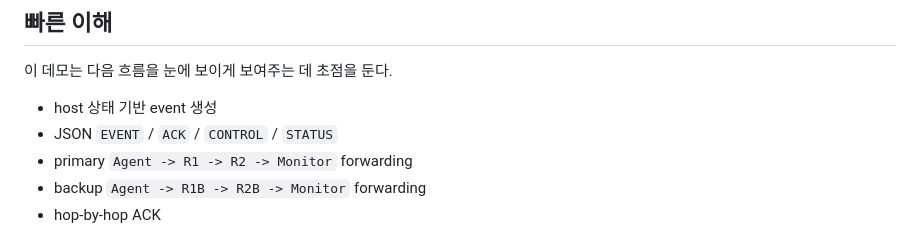
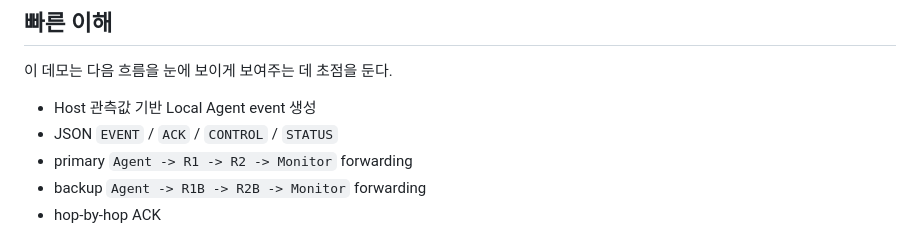
Before and after one commit to SeoJCalive/26-1_NW_Project, a Markdown page: README.md, the part around the change. Drawn GitHub-style.

Commit message:
Document Host Agent ownership contract

```diff
--- a/README.md
+++ b/README.md
@@ -37,7 +37,7 @@
 
 이 데모는 다음 흐름을 눈에 보이게 보여주는 데 초점을 둔다.
 
-- host 상태 기반 event 생성
+- Host 관측값 기반 Local Agent event 생성
 - JSON `EVENT` / `ACK` / `CONTROL` / `STATUS`
 - primary `Agent -> R1 -> R2 -> Monitor` forwarding
 - backup `Agent -> R1B -> R2B -> Monitor` forwarding
```
Also changed, not shown: AI_IMPLEMENTATION_BRIEF.md (+1 -0 lines), IMPLEMENTATION_SPEC.md (+13 -11 lines).
